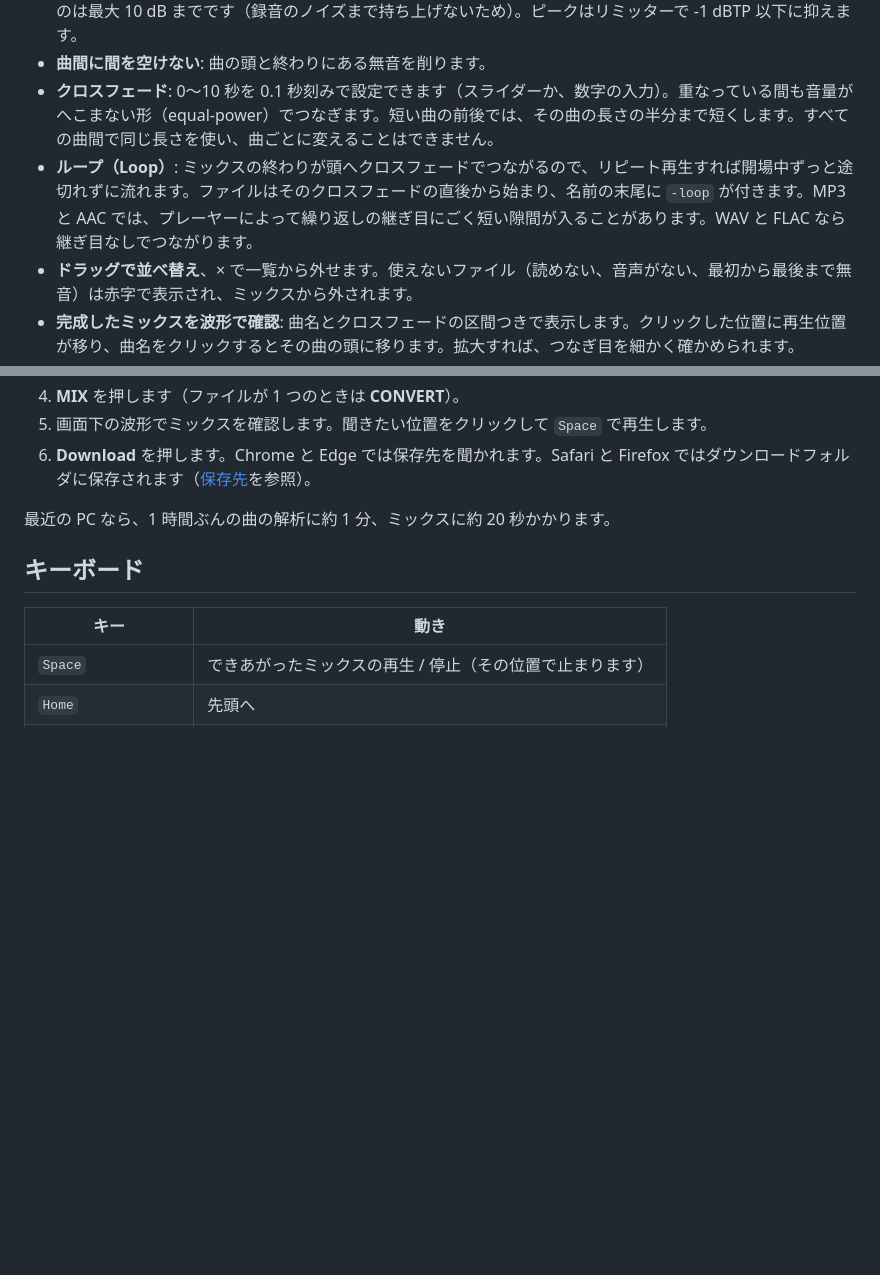
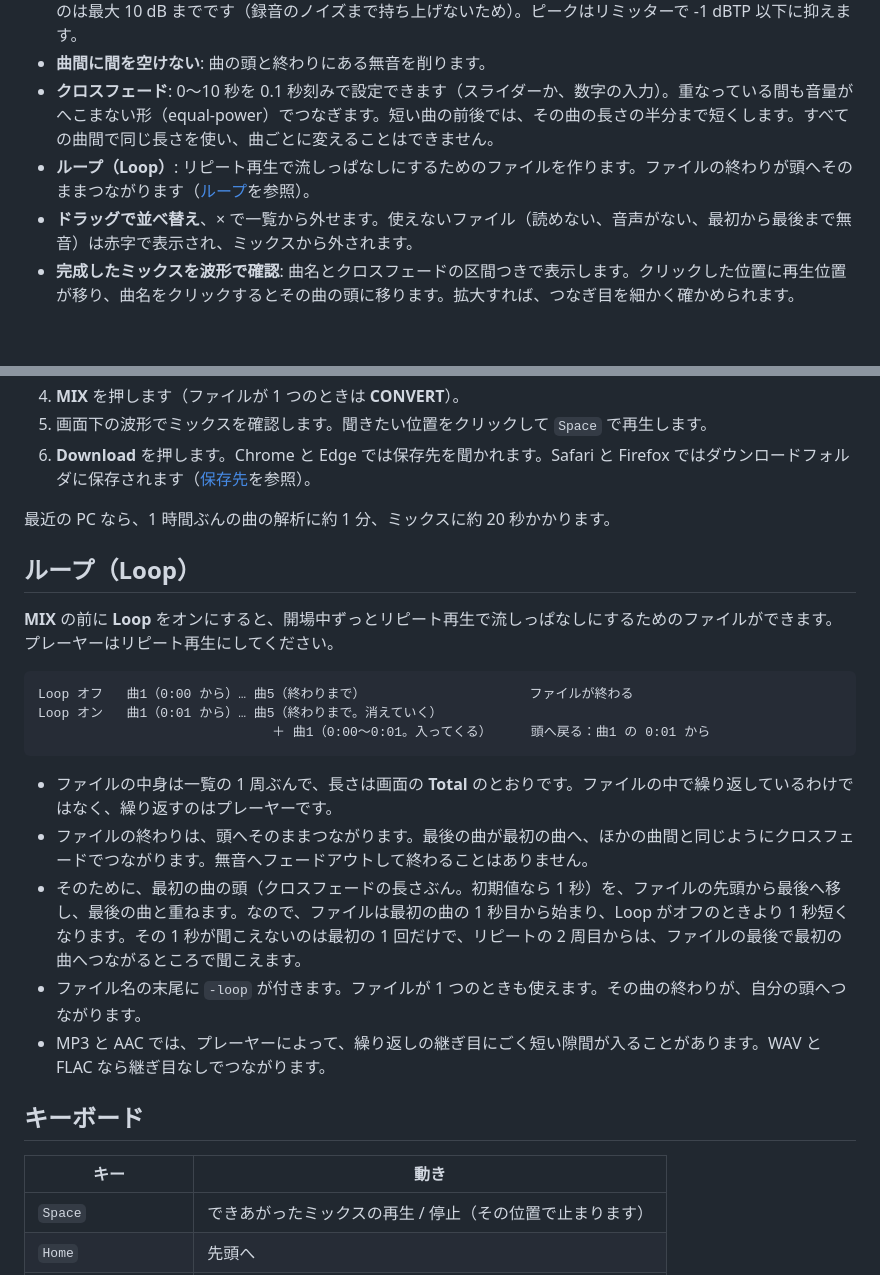
Before and after one commit to hugesesame/doors, a Markdown page: README.ja.md, 2 parts joined by grey strips. Rendered like a GitHub page; blank space fills up the shorter version.

Commit message:
Explain Loop in its own section: one pass, its end runs into its start, the first track starts a crossfade in
Co-Authored-By: Claude Opus 5.5 <noreply@anthropic.com>

````diff
--- a/README.ja.md
+++ b/README.ja.md
@@ -21,7 +21,7 @@
 - **音量を揃える**: すべての曲を -16 LUFS に揃えるので、急に大きな曲が鳴ることはありません。静かな曲を上げるのは最大 10 dB までです（録音のノイズまで持ち上げないため）。ピークはリミッターで -1 dBTP 以下に抑えます。
 - **曲間に間を空けない**: 曲の頭と終わりにある無音を削ります。
 - **クロスフェード**: 0〜10 秒を 0.1 秒刻みで設定できます（スライダーか、数字の入力）。重なっている間も音量がへこまない形（equal-power）でつなぎます。短い曲の前後では、その曲の長さの半分まで短くします。すべての曲間で同じ長さを使い、曲ごとに変えることはできません。
-- **ループ（Loop）**: ミックスの終わりが頭へクロスフェードでつながるので、リピート再生すれば開場中ずっと途切れずに流れます。ファイルはそのクロスフェードの直後から始まり、名前の末尾に `-loop` が付きます。MP3 と AAC では、プレーヤーによって繰り返しの継ぎ目にごく短い隙間が入ることがあります。WAV と FLAC なら継ぎ目なしでつながります。
+- **ループ（Loop）**: リピート再生で流しっぱなしにするためのファイルを作ります。ファイルの終わりが頭へそのままつながります（[ループ](#loop)を参照）。
 - **ドラッグで並べ替え**、× で一覧から外せます。使えないファイル（読めない、音声がない、最初から最後まで無音）は赤字で表示され、ミックスから外されます。
 - **完成したミックスを波形で確認**: 曲名とクロスフェードの区間つきで表示します。クリックした位置に再生位置が移り、曲名をクリックするとその曲の頭に移ります。拡大すれば、つなぎ目を細かく確かめられます。
 - **[Show Tracks](https://github.com/hugesesame/show-tracks) と同じプレーヤー**: 先頭へ、5 秒戻る / 進む、再生 / 停止、前 / 次の曲。キーも同じです。
@@ -41,6 +41,23 @@
 6. **Download** を押します。Chrome と Edge では保存先を聞かれます。Safari と Firefox ではダウンロードフォルダに保存されます（[保存先](#saving)を参照）。
 
 最近の PC なら、1 時間ぶんの曲の解析に約 1 分、ミックスに約 20 秒かかります。
+
+<a id="loop"></a>
+## ループ（Loop）
+
+**MIX** の前に **Loop** をオンにすると、開場中ずっとリピート再生で流しっぱなしにするためのファイルができます。プレーヤーはリピート再生にしてください。
+
+```
+Loop オフ   曲1（0:00 から）… 曲5（終わりまで）                     ファイルが終わる
+Loop オン   曲1（0:01 から）… 曲5（終わりまで。消えていく）
+                              ＋ 曲1（0:00〜0:01。入ってくる）     頭へ戻る：曲1 の 0:01 から
+```
+
+- ファイルの中身は一覧の 1 周ぶんで、長さは画面の **Total** のとおりです。ファイルの中で繰り返しているわけではなく、繰り返すのはプレーヤーです。
+- ファイルの終わりは、頭へそのままつながります。最後の曲が最初の曲へ、ほかの曲間と同じようにクロスフェードでつながります。無音へフェードアウトして終わることはありません。
+- そのために、最初の曲の頭（クロスフェードの長さぶん。初期値なら 1 秒）を、ファイルの先頭から最後へ移し、最後の曲と重ねます。なので、ファイルは最初の曲の 1 秒目から始まり、Loop がオフのときより 1 秒短くなります。その 1 秒が聞こえないのは最初の 1 回だけで、リピートの 2 周目からは、ファイルの最後で最初の曲へつながるところで聞こえます。
+- ファイル名の末尾に `-loop` が付きます。ファイルが 1 つのときも使えます。その曲の終わりが、自分の頭へつながります。
+- MP3 と AAC では、プレーヤーによって、繰り返しの継ぎ目にごく短い隙間が入ることがあります。WAV と FLAC なら継ぎ目なしでつながります。
 
 ## キーボード
 
````
Also changed, not shown: README.md (+17 -1 lines), screenshots/main.png, screenshots/night.png, 2 other files.
